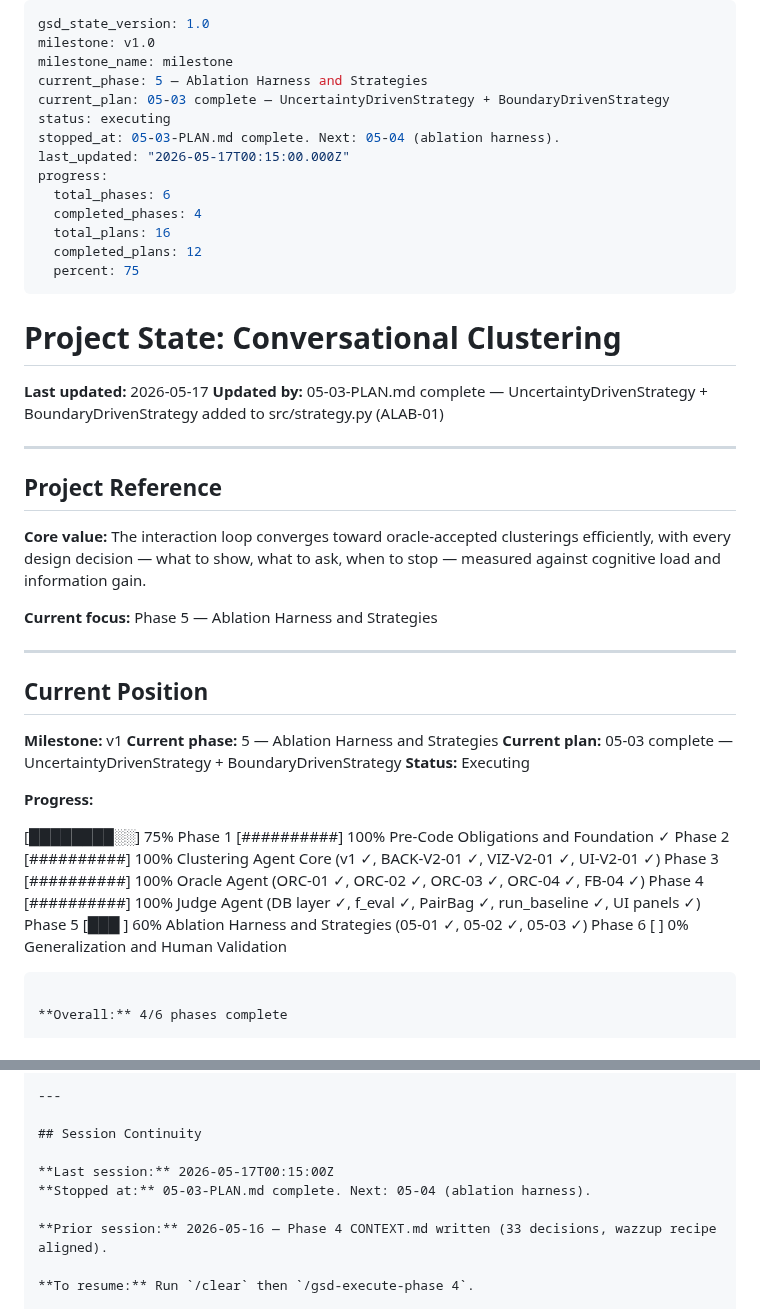
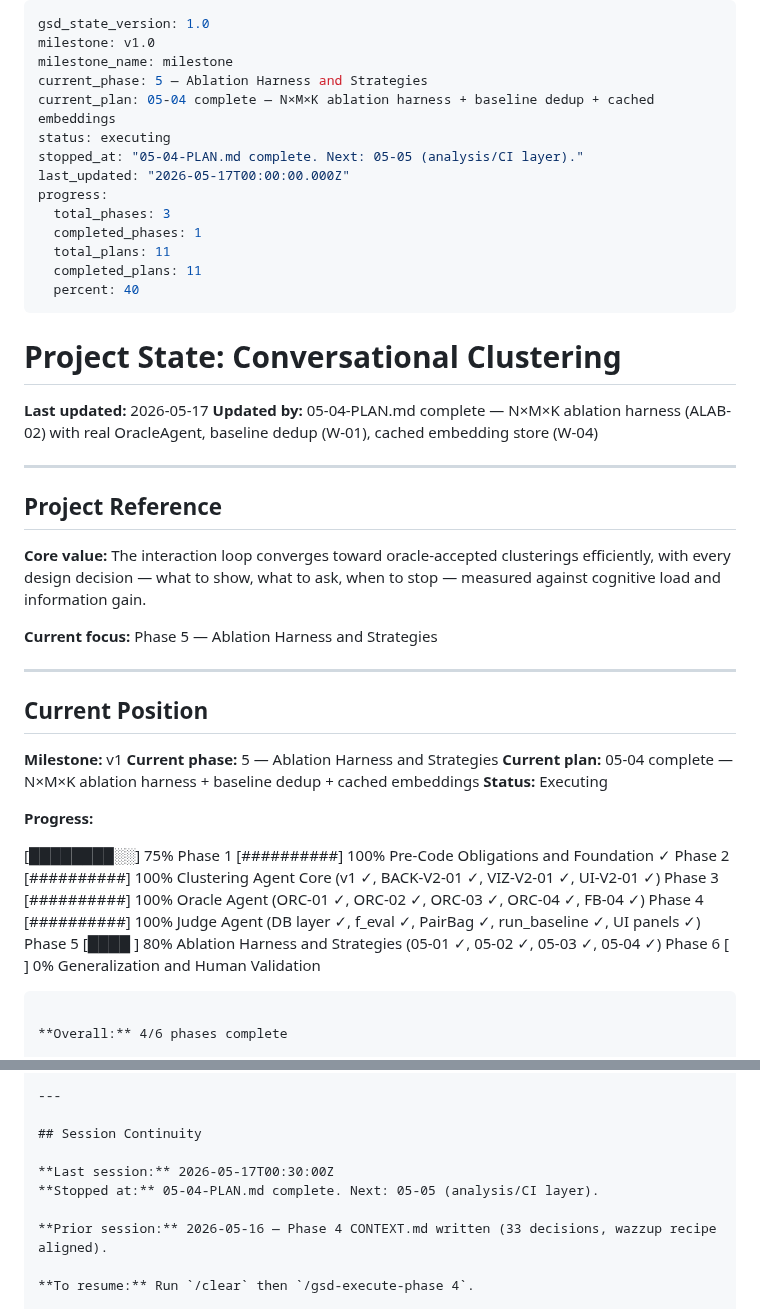
Before and after one commit to Giambac/Large-Scale-Progetto, a Markdown page: .planning/STATE.md, 2 parts joined by grey strips. Rendered like a GitHub page.

Commit message:
docs(05-04): execution summary and state update
- .planning/phases/05-ablation-harness-and-strategies/05-04-SUMMARY.md: full plan summary
- .planning/STATE.md: advance to 05-04 complete, phase 5 at 80%

````diff
--- a/.planning/STATE.md
+++ b/.planning/STATE.md
@@ -3,22 +3,22 @@ gsd_state_version: 1.0
 milestone: v1.0
 milestone_name: milestone
 current_phase: 5 — Ablation Harness and Strategies
-current_plan: 05-03 complete — UncertaintyDrivenStrategy + BoundaryDrivenStrategy
+current_plan: 05-04 complete — N×M×K ablation harness + baseline dedup + cached embeddings
 status: executing
-stopped_at: 05-03-PLAN.md complete. Next: 05-04 (ablation harness).
-last_updated: "2026-05-17T00:15:00.000Z"
+stopped_at: "05-04-PLAN.md complete. Next: 05-05 (analysis/CI layer)."
+last_updated: "2026-05-17T00:00:00.000Z"
 progress:
-  total_phases: 6
-  completed_phases: 4
-  total_plans: 16
-  completed_plans: 12
-  percent: 75
+  total_phases: 3
+  completed_phases: 1
+  total_plans: 11
+  completed_plans: 11
+  percent: 40
 ---
 
 # Project State: Conversational Clustering
 
 **Last updated:** 2026-05-17
-**Updated by:** 05-03-PLAN.md complete — UncertaintyDrivenStrategy + BoundaryDrivenStrategy added to src/strategy.py (ALAB-01)
+**Updated by:** 05-04-PLAN.md complete — N×M×K ablation harness (ALAB-02) with real OracleAgent, baseline dedup (W-01), cached embedding store (W-04)
 
 ---
 
@@ -34,7 +34,7 @@ progress:
 
 **Milestone:** v1
 **Current phase:** 5 — Ablation Harness and Strategies
-**Current plan:** 05-03 complete — UncertaintyDrivenStrategy + BoundaryDrivenStrategy
+**Current plan:** 05-04 complete — N×M×K ablation harness + baseline dedup + cached embeddings
 **Status:** Executing
 
 **Progress:**
@@ -44,7 +44,7 @@ Phase 1 [##########] 100% Pre-Code Obligations and Foundation ✓
 Phase 2 [##########] 100% Clustering Agent Core (v1 ✓, BACK-V2-01 ✓, VIZ-V2-01 ✓, UI-V2-01 ✓)
 Phase 3 [##########] 100% Oracle Agent (ORC-01 ✓, ORC-02 ✓, ORC-03 ✓, ORC-04 ✓, FB-04 ✓)
 Phase 4 [##########] 100% Judge Agent (DB layer ✓, f_eval ✓, PairBag ✓, run_baseline ✓, UI panels ✓)
-Phase 5 [███       ]  60% Ablation Harness and Strategies (05-01 ✓, 05-02 ✓, 05-03 ✓)
+Phase 5 [████      ]  80% Ablation Harness and Strategies (05-01 ✓, 05-02 ✓, 05-03 ✓, 05-04 ✓)
 Phase 6 [          ]   0% Generalization and Human Validation
 
 ```
@@ -123,8 +123,8 @@ None.
 
 ## Session Continuity
 
-**Last session:** 2026-05-17T00:15:00Z
-**Stopped at:** 05-03-PLAN.md complete. Next: 05-04 (ablation harness).
+**Last session:** 2026-05-17T00:30:00Z
+**Stopped at:** 05-04-PLAN.md complete. Next: 05-05 (analysis/CI layer).
 
 **Prior session:** 2026-05-16 — Phase 4 CONTEXT.md written (33 decisions, wazzup recipe aligned).
 
````
Also changed, not shown: 1 other file.
